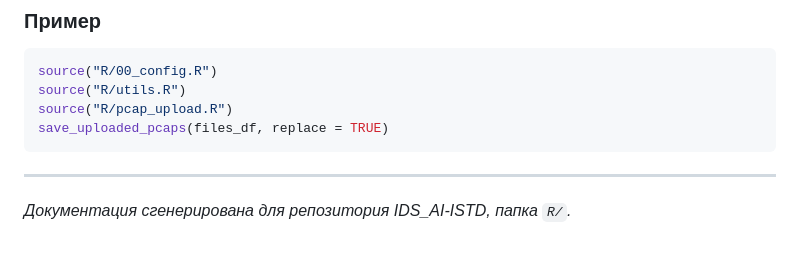
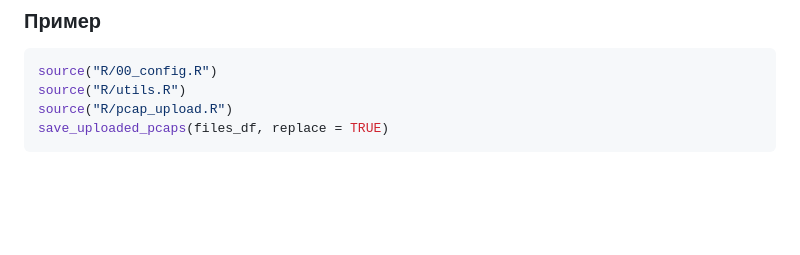
Before and after one commit to ZWIYS/IDS_AI-ISTD, a Markdown page: README.md, the part around the change. Rendered like a GitHub page; blank space fills up the shorter version.

Commit message:
update README
Removed documentation note from README.

````diff
--- a/README.md
+++ b/README.md
@@ -632,7 +632,3 @@ source("R/utils.R")
 source("R/pcap_upload.R")
 save_uploaded_pcaps(files_df, replace = TRUE)
 ```
-
----
-
-*Документация сгенерирована для репозитория IDS_AI-ISTD, папка `R/`.*
````
